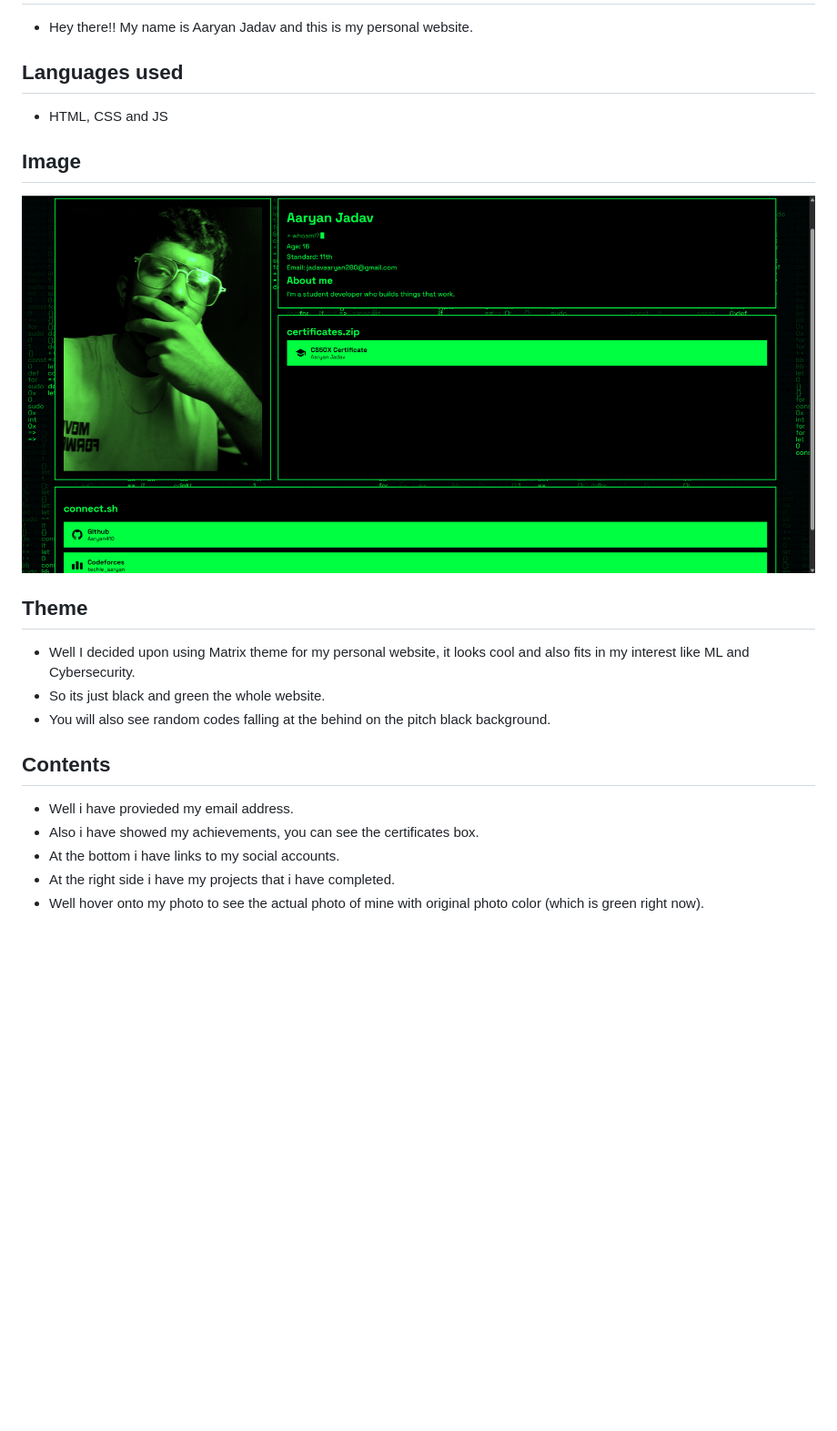
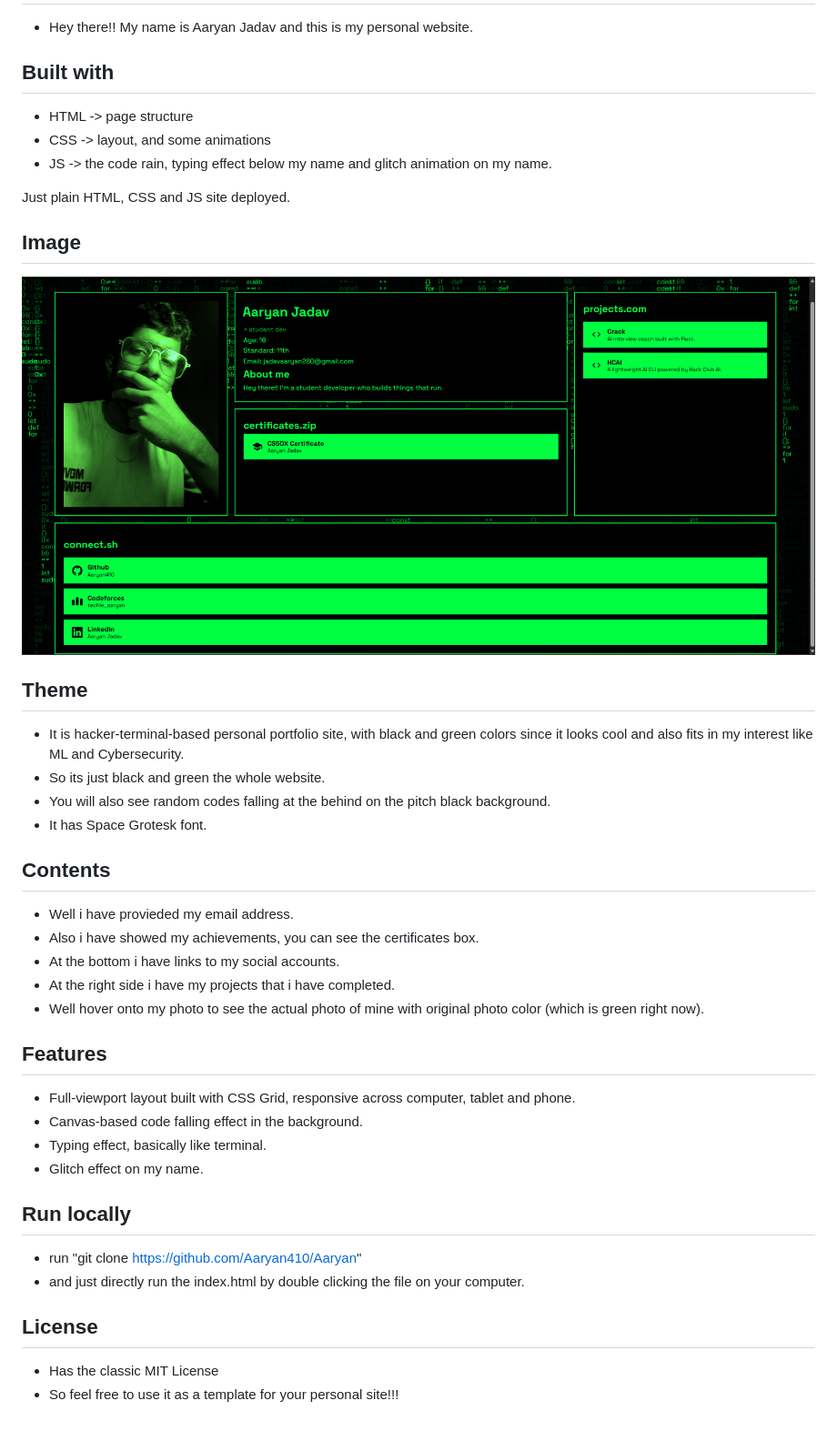
Before and after one commit to Aaryan410/Aaryan, a Markdown page: README.md, the part around the change. Shown at 91% size. GitHub-like rendering; pictures changed too: image-1.png (added); blank space fills up the shorter version.

Commit message:
added more things in readme

```diff
--- a/README.md
+++ b/README.md
@@ -1,16 +1,21 @@
 # My Personal Website
 - Hey there!! My name is Aaryan Jadav and this is my personal website.
 
-## Languages used
-- HTML, CSS and JS
+## Built with
+- HTML -> page structure
+- CSS -> layout, and some animations
+- JS -> the code rain, typing effect below my name and glitch animation on my name.
+
+Just plain HTML, CSS and JS site deployed.
 
 ## Image
-![alt text](image.png)
+![alt text](image-1.png)
 
 ## Theme
-- Well I decided upon using Matrix theme for my personal website, it looks cool and also fits in my interest like ML and Cybersecurity.
+- It is hacker-terminal-based personal portfolio site, with black and green colors since it looks cool and also fits in my interest like ML and Cybersecurity.
 - So its just black and green the whole website.
 - You will also see random codes falling at the behind on the pitch black background.
+- It has Space Grotesk font.
 
 ## Contents
 - Well i have provieded my email address.
@@ -18,3 +23,17 @@
 - At the bottom i have links to my social accounts.
 - At the right side i have my projects that i have completed.
 - Well hover onto my photo to see the actual photo of mine with original photo color (which is green right now).
+
+## Features
+- Full-viewport layout built with CSS Grid, responsive across computer, tablet and phone.
+- Canvas-based code falling effect in the background.
+- Typing effect, basically like terminal.
+- Glitch effect on my name.
+
+## Run locally
+- run "git clone https://github.com/Aaryan410/Aaryan"
+- and just directly run the index.html by double clicking the file on your computer.
+
+## License
+- Has the classic MIT License
+- So feel free to use it as a template for your personal site!!!
```
